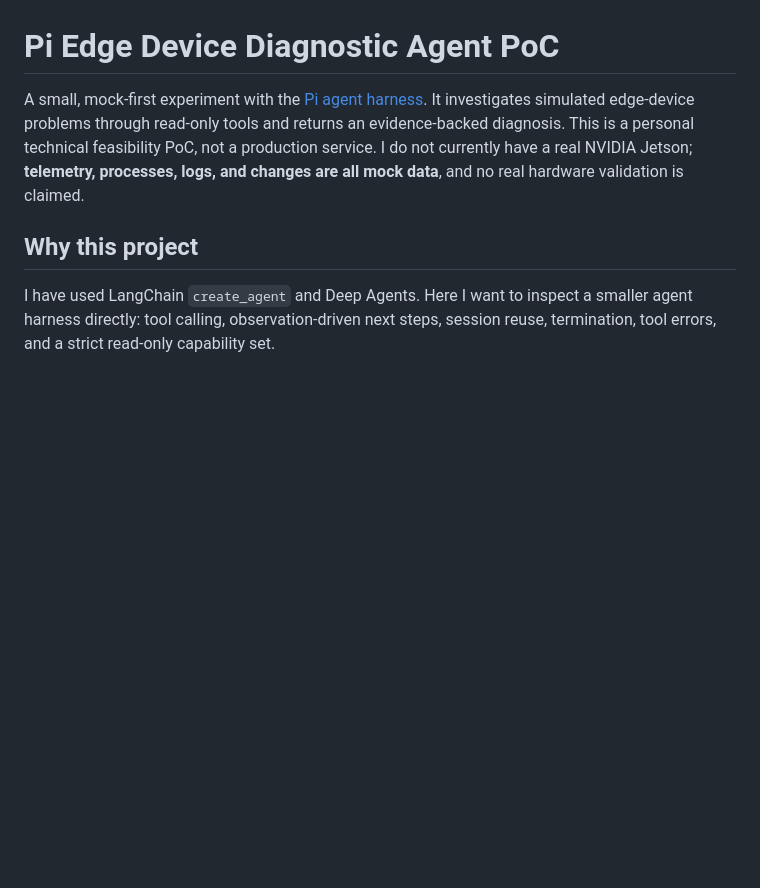
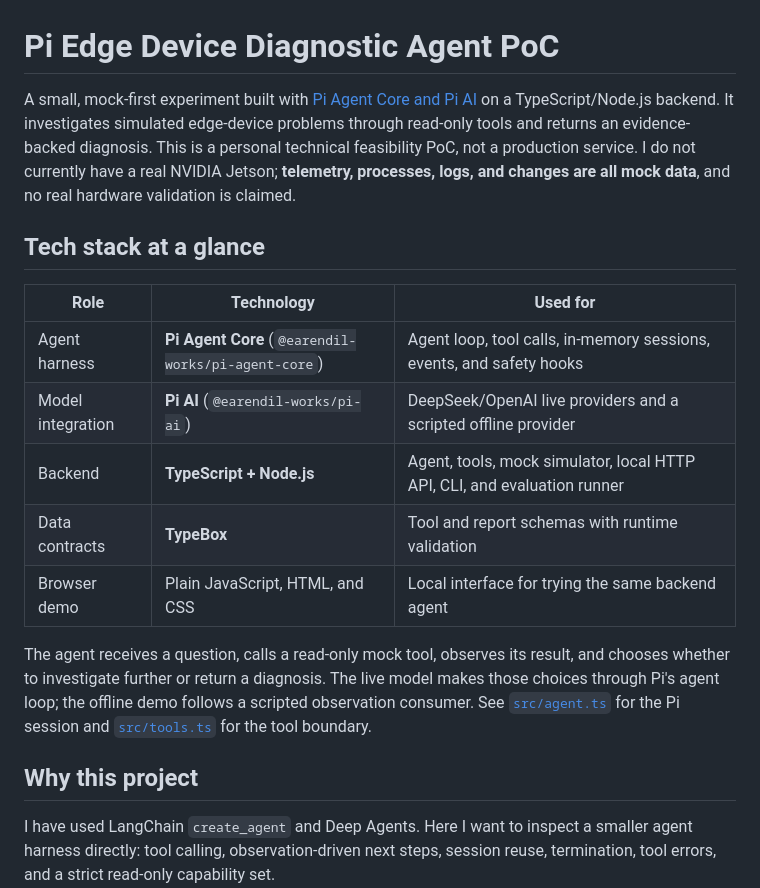
Before and after one commit to smallgavin/pi-device-diagnostic, a Markdown page: README.md, the part around the change. Drawn GitHub-style; blank space fills up the shorter version.

Commit message:
docs: highlight Pi Agent and TypeScript backend

```diff
--- a/README.md
+++ b/README.md
@@ -1,6 +1,18 @@
 # Pi Edge Device Diagnostic Agent PoC
 
-A small, mock-first experiment with the [Pi agent harness](https://github.com/earendil-works/pi). It investigates simulated edge-device problems through read-only tools and returns an evidence-backed diagnosis. This is a personal technical feasibility PoC, not a production service. I do not currently have a real NVIDIA Jetson; **telemetry, processes, logs, and changes are all mock data**, and no real hardware validation is claimed.
+A small, mock-first experiment built with [Pi Agent Core and Pi AI](https://github.com/earendil-works/pi) on a TypeScript/Node.js backend. It investigates simulated edge-device problems through read-only tools and returns an evidence-backed diagnosis. This is a personal technical feasibility PoC, not a production service. I do not currently have a real NVIDIA Jetson; **telemetry, processes, logs, and changes are all mock data**, and no real hardware validation is claimed.
+
+## Tech stack at a glance
+
+| Role | Technology | Used for |
+| --- | --- | --- |
+| Agent harness | **Pi Agent Core** (`@earendil-works/pi-agent-core`) | Agent loop, tool calls, in-memory sessions, events, and safety hooks |
+| Model integration | **Pi AI** (`@earendil-works/pi-ai`) | DeepSeek/OpenAI live providers and a scripted offline provider |
+| Backend | **TypeScript + Node.js** | Agent, tools, mock simulator, local HTTP API, CLI, and evaluation runner |
+| Data contracts | **TypeBox** | Tool and report schemas with runtime validation |
+| Browser demo | Plain JavaScript, HTML, and CSS | Local interface for trying the same backend agent |
+
+The agent receives a question, calls a read-only mock tool, observes its result, and chooses whether to investigate further or return a diagnosis. The live model makes those choices through Pi's agent loop; the offline demo follows a scripted observation consumer. See [`src/agent.ts`](src/agent.ts) for the Pi session and [`src/tools.ts`](src/tools.ts) for the tool boundary.
 
 ## Why this project
 
```
